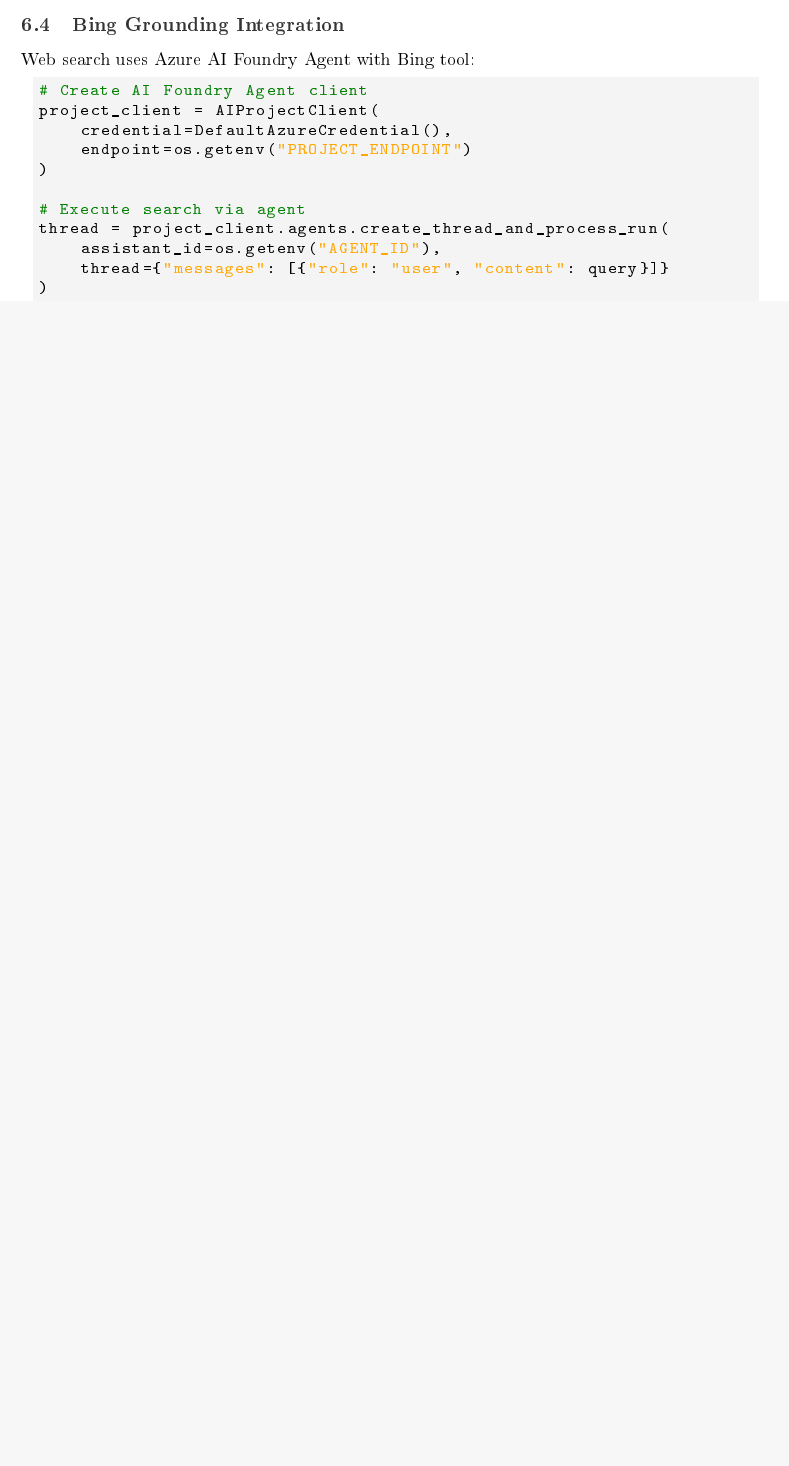
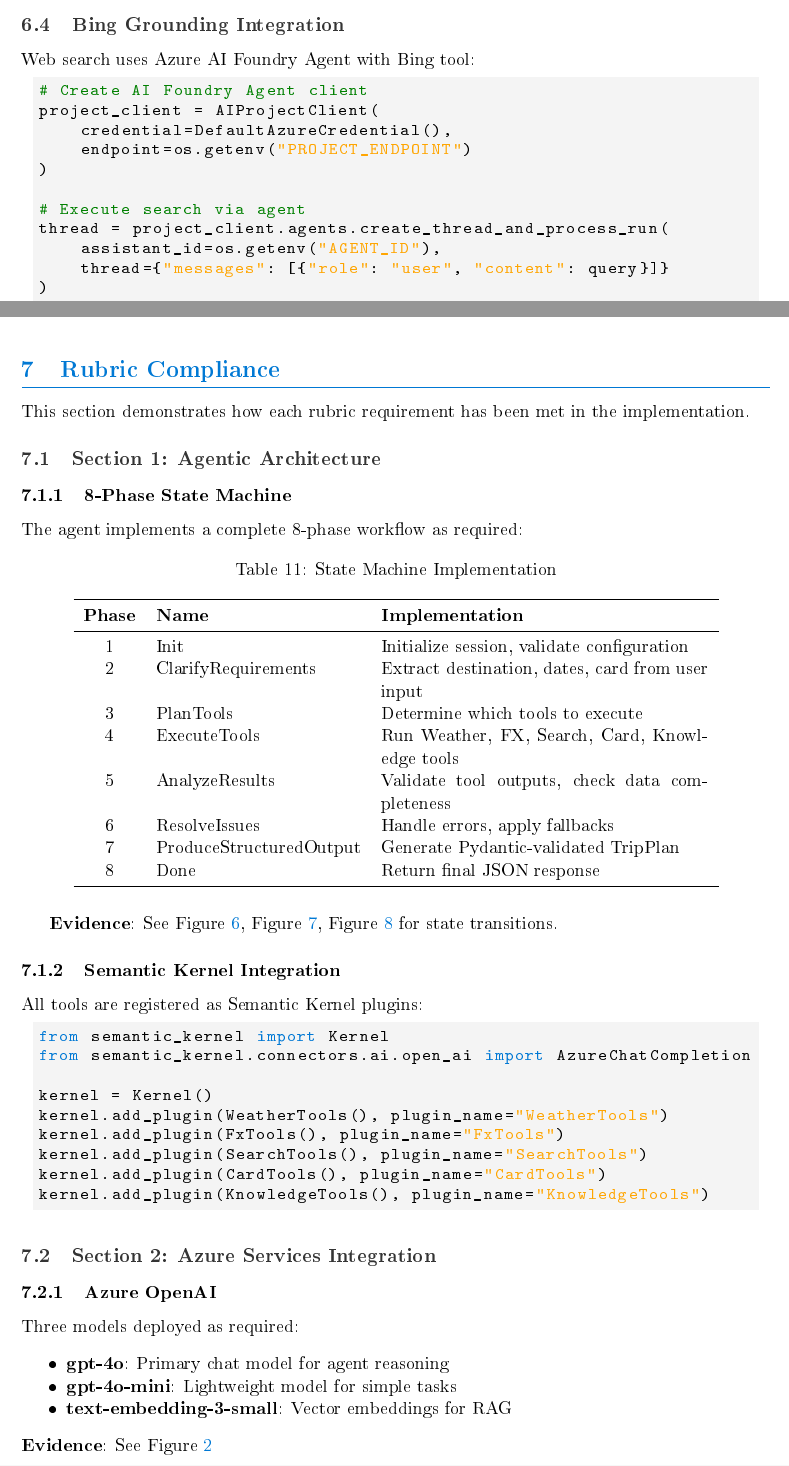
Before and after one commit to rodolfolermacontreras/-Udacity-Foundry-Project3, a LaTeX document (docs/submission_report.tex): part of page 15 of 16 before the commit and two parts of pages 15 and 16 of 19 after it, the two joined at a grey line, cut so that both start at the same text, the shorter picture padded with empty space. The pictures show the PDF file docs/submission_report.pdf that the author committed with the source.

Commit message:
Add Rubric Compliance section to submission report
- Added Section 7: Rubric Compliance with detailed mapping
- Covers: Agentic Architecture, Azure Services, RAG, Structured Output, Evaluation, Testing
- References figures for evidence
- PDF now 19 pages with complete rubric coverage

```diff
--- a/docs/submission_report.tex
+++ b/docs/submission_report.tex
@@ -604,3 +604,60 @@
 \newpage
 
 % ============================================================
+% RUBRIC COMPLIANCE
+% ============================================================
+\section{Rubric Compliance}
+
+This section demonstrates how each rubric requirement has been met in the implementation.
+
+\subsection{Section 1: Agentic Architecture}
+
+\subsubsection{8-Phase State Machine}
+The agent implements a complete 8-phase workflow as required:
+
+\begin{table}[H]
+\centering
+\caption{State Machine Implementation}
+\begin{tabular}{clp{7cm}}
+\toprule
+\textbf{Phase} & \textbf{Name} & \textbf{Implementation} \\
+\midrule
+1 & Init & Initialize session, validate configuration \\
+2 & ClarifyRequirements & Extract destination, dates, card from user input \\
+3 & PlanTools & Determine which tools to execute \\
+4 & ExecuteTools & Run Weather, FX, Search, Card, Knowledge tools \\
+5 & AnalyzeResults & Validate tool outputs, check data completeness \\
+6 & ResolveIssues & Handle errors, apply fallbacks \\
+7 & ProduceStructuredOutput & Generate Pydantic-validated TripPlan \\
+8 & Done & Return final JSON response \\
+\bottomrule
+\end{tabular}
+\end{table}
+
+\textbf{Evidence}: See Figure~\ref{fig:syscheck1}, Figure~\ref{fig:syscheck2}, Figure~\ref{fig:syscheck3} for state transitions.
+
+\subsubsection{Semantic Kernel Integration}
+All tools are registered as Semantic Kernel plugins:
+
+\begin{lstlisting}[language=Python]
+from semantic_kernel import Kernel
+from semantic_kernel.connectors.ai.open_ai import AzureChatCompletion
+
+kernel = Kernel()
+kernel.add_plugin(WeatherTools(), plugin_name="WeatherTools")
+kernel.add_plugin(FxTools(), plugin_name="FxTools")
+kernel.add_plugin(SearchTools(), plugin_name="SearchTools")
+kernel.add_plugin(CardTools(), plugin_name="CardTools")
+kernel.add_plugin(KnowledgeTools(), plugin_name="KnowledgeTools")
+\end{lstlisting}
+
+\subsection{Section 2: Azure Services Integration}
+
+\subsubsection{Azure OpenAI}
+Three models deployed as required:
+\begin{itemize}[noitemsep]
+    \item \textbf{gpt-4o}: Primary chat model for agent reasoning
+    \item \textbf{gpt-4o-mini}: Lightweight model for simple tasks
+    \item \textbf{text-embedding-3-small}: Vector embeddings for RAG
+\end{itemize}
+\textbf{Evidence}: See Figure~\ref{fig:deployments}
@@ -606,0 +672,2 @@
+\end{itemize}
+\textbf{Evidence}: See Figure~\ref{fig:cosmos}
@@ -606,0 +681,6 @@
+\end{itemize}
+\textbf{Evidence}: See Figure~\ref{fig:bing}
+
+\subsection{Section 3: RAG Implementation}
+
+\subsubsection{Knowledge Ingestion}
@@ -606,0 +705,2 @@
+\end{lstlisting}
+\textbf{Evidence}: See Figure~\ref{fig:rag}
@@ -606,0 +744,5 @@
+\end{table}
+
+\textbf{Results}: 3.63/5.00 average score, 100\% pass rate (3/3 tests)
+
+\textbf{Evidence}: See Figure~\ref{fig:llmjudge}
@@ -607,3 +767,13 @@
+    \item Tools (Weather, FX, Search, Card, Knowledge)
+    \item Grounding Search (Bing)
+    \item State Management
+    \item Memory Systems
+    \item Knowledge Base
+\end{itemize}
+
+\newpage
+
+% ============================================================
 % CONCLUSIONS
 % ============================================================
 \section{Conclusions}
```
Also changed, not shown: docs/submission_report.pdf, docs/submission_report.tex (88 more changed lines), 3 other files.
